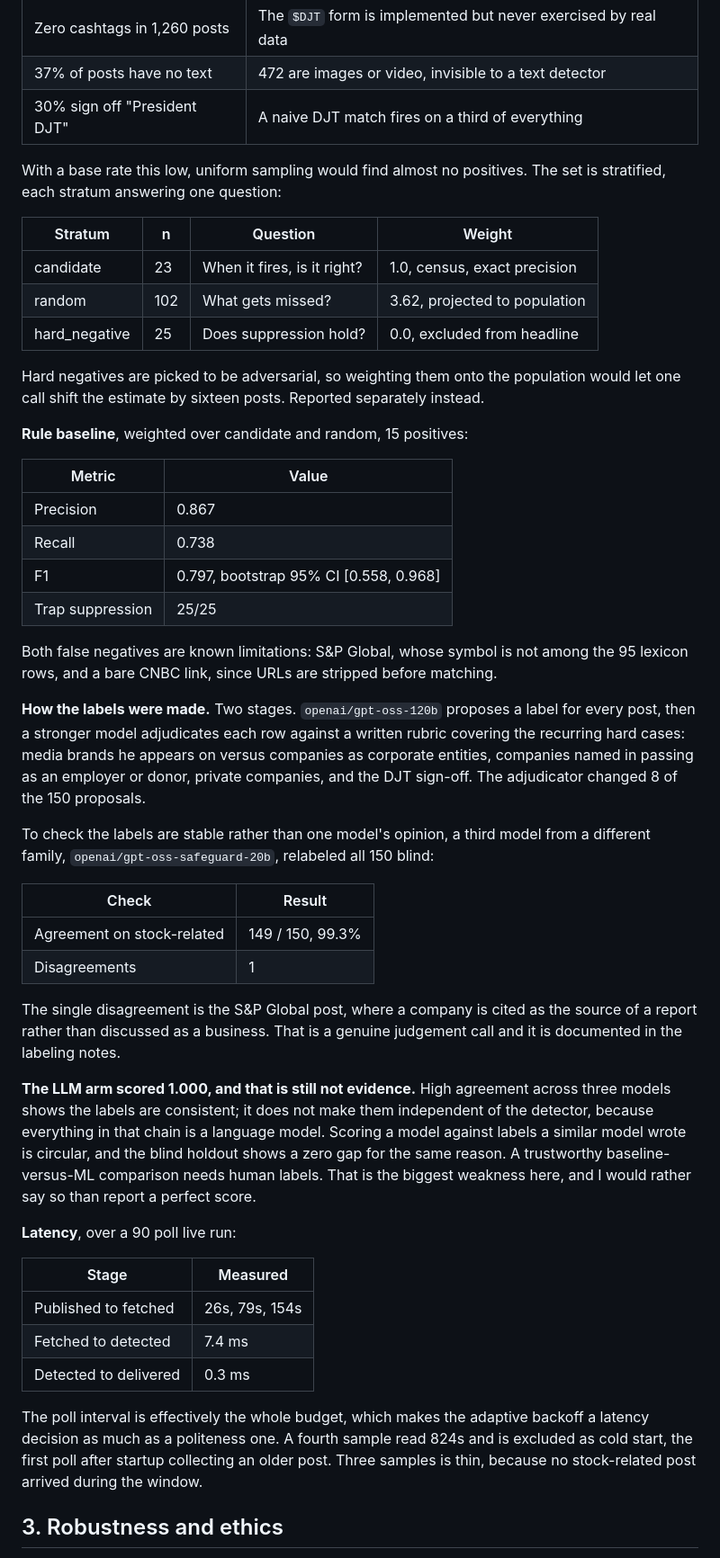
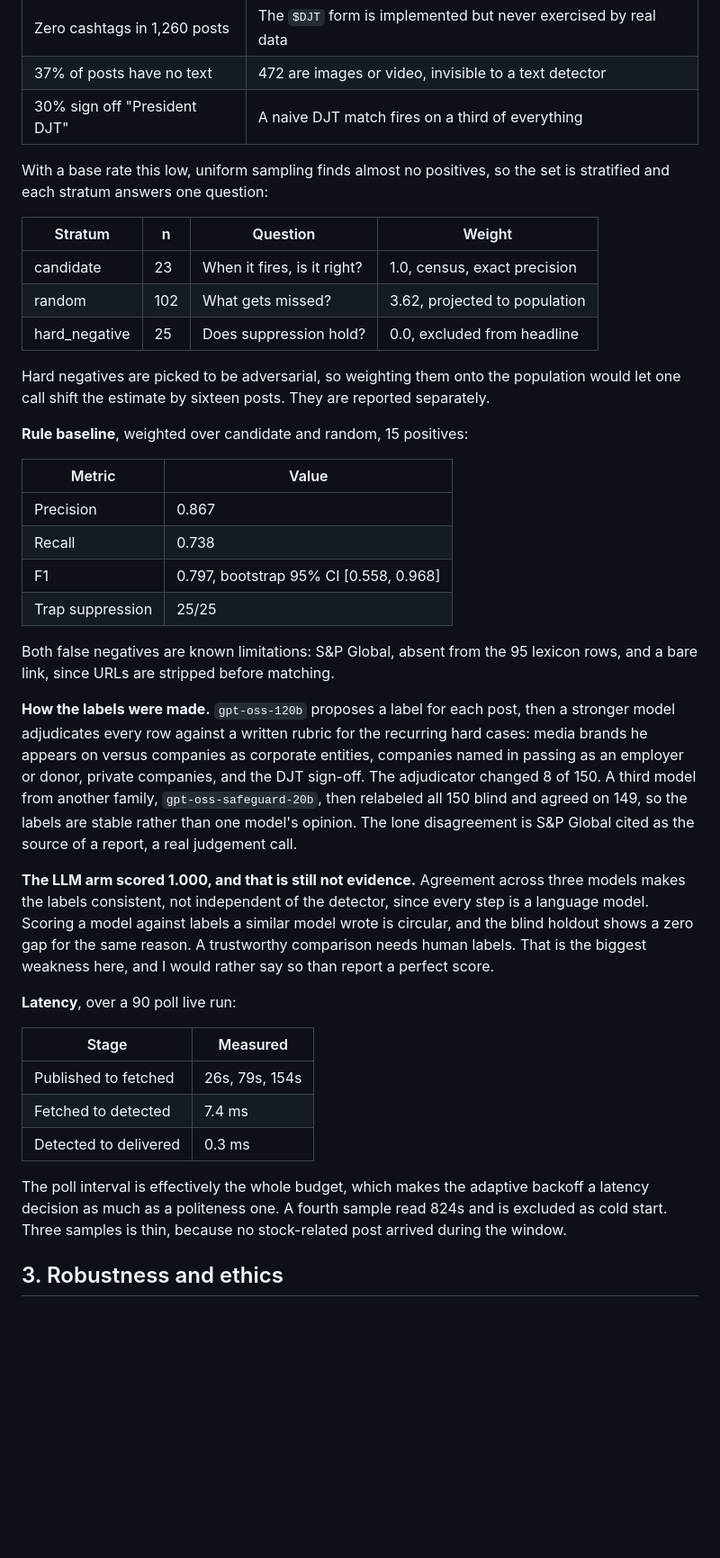
Before and after one commit to hoomanesteki/truth-social-stock-alert-agent, a Markdown page: README.md, the part around one of its changes. Shown at 90% size. GitHub-like rendering; blank space fills up the shorter version.

Commit message:
Trim the write-up back inside the word limit

```diff
--- a/README.md
+++ b/README.md
@@ -133,8 +132,8 @@ The 45-day archive is 1,260 posts. Three properties shaped everything:
 | 37% of posts have no text | 472 are images or video, invisible to a text detector |
 | 30% sign off "President DJT" | A naive DJT match fires on a third of everything |
 
-With a base rate this low, uniform sampling would find almost no positives. The set is
-stratified, each stratum answering one question:
+With a base rate this low, uniform sampling finds almost no positives, so the set is
+stratified and each stratum answers one question:
 
 | Stratum | n | Question | Weight |
 | --- | --- | --- | --- |
@@ -143,7 +142,7 @@ stratified, each stratum answering one question:
 | hard_negative | 25 | Does suppression hold? | 0.0, excluded from headline |
 
 Hard negatives are picked to be adversarial, so weighting them onto the population would let
-one call shift the estimate by sixteen posts. Reported separately instead.
+one call shift the estimate by sixteen posts. They are reported separately.
 
 **Rule baseline**, weighted over candidate and random, 15 positives:
 
@@ -154,33 +153,22 @@ one call shift the estimate by sixteen posts. Reported separately instead.
 | F1 | 0.797, bootstrap 95% CI [0.558, 0.968] |
 | Trap suppression | 25/25 |
 
-Both false negatives are known limitations: S&P Global, whose symbol is not among the 95
-lexicon rows, and a bare CNBC link, since URLs are stripped before matching.
+Both false negatives are known limitations: S&P Global, absent from the 95 lexicon rows, and
+a bare link, since URLs are stripped before matching.
 
-**How the labels were made.** Two stages. `openai/gpt-oss-120b` proposes a label for every
-post, then a stronger model adjudicates each row against a written rubric covering the
-recurring hard cases: media brands he appears on versus companies as corporate entities,
-companies named in passing as an employer or donor, private companies, and the DJT sign-off.
-The adjudicator changed 8 of the 150 proposals.
+**How the labels were made.** `gpt-oss-120b` proposes a label for each post, then a stronger
+model adjudicates every row against a written rubric for the recurring hard cases: media
+brands he appears on versus companies as corporate entities, companies named in passing as
+an employer or donor, private companies, and the DJT sign-off. The adjudicator changed 8 of
+150. A third model from another family, `gpt-oss-safeguard-20b`, then relabeled all 150
+blind and agreed on 149, so the labels are stable rather than one model's opinion. The lone
+disagreement is S&P Global cited as the source of a report, a real judgement call.
 
-To check the labels are stable rather than one model's opinion, a third model from a
-different family, `openai/gpt-oss-safeguard-20b`, relabeled all 150 blind:
-
-| Check | Result |
-| --- | --- |
-| Agreement on stock-related | 149 / 150, 99.3% |
-| Disagreements | 1 |
-
-The single disagreement is the S&P Global post, where a company is cited as the source of a
-report rather than discussed as a business. That is a genuine judgement call and it is
-documented in the labeling notes.
-
-**The LLM arm scored 1.000, and that is still not evidence.** High agreement across three
-models shows the labels are consistent; it does not make them independent of the detector,
-because everything in that chain is a language model. Scoring a model against labels a
-similar model wrote is circular, and the blind holdout shows a zero gap for the same reason.
-A trustworthy baseline-versus-ML comparison needs human labels. That is the biggest weakness
-here, and I would rather say so than report a perfect score.
+**The LLM arm scored 1.000, and that is still not evidence.** Agreement across three models
+makes the labels consistent, not independent of the detector, since every step is a language
+model. Scoring a model against labels a similar model wrote is circular, and the blind
+holdout shows a zero gap for the same reason. A trustworthy comparison needs human labels.
+That is the biggest weakness here, and I would rather say so than report a perfect score.
 
 **Latency**, over a 90 poll live run:
 
@@ -191,9 +179,8 @@ here, and I would rather say so than report a perfect score.
 | Detected to delivered | 0.3 ms |
 
 The poll interval is effectively the whole budget, which makes the adaptive backoff a latency
-decision as much as a politeness one. A fourth sample read 824s and is excluded as cold
-start, the first poll after startup collecting an older post. Three samples is thin, because
-no stock-related post arrived during the window.
+decision as much as a politeness one. A fourth sample read 824s and is excluded as cold start.
+Three samples is thin, because no stock-related post arrived during the window.
 
 ## 3. Robustness and ethics
 
```
Also changed, not shown: other parts of README.md (+7 -8 lines).
